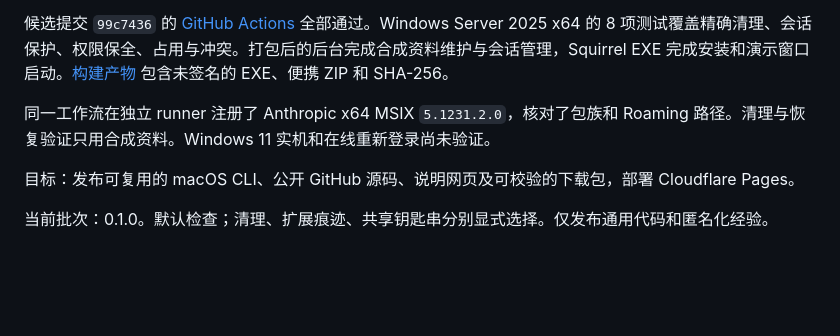
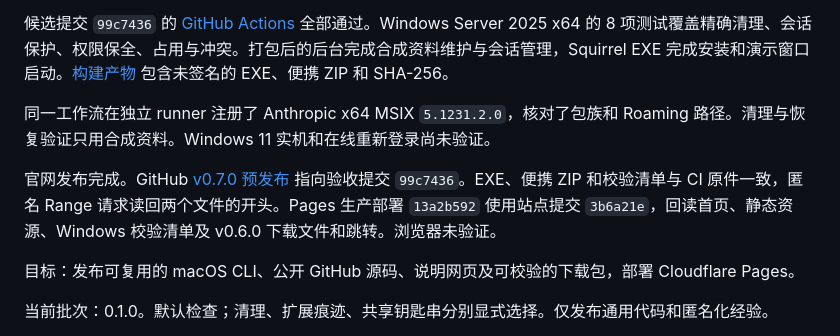
Before and after one commit to ForceMind/claude-account-reset, a Markdown page: docs/PROGRESS.md, the part around the change. Drawn GitHub-style; blank space fills up the shorter version.

Commit message:
Record Windows website publication [skip ci]

```diff
--- a/docs/PROGRESS.md
+++ b/docs/PROGRESS.md
@@ -7,6 +7,8 @@
 候选提交 `99c7436` 的 [GitHub Actions](https://github.com/ForceMind/claude-account-reset/actions/runs/43189303993) 全部通过。Windows Server 2025 x64 的 8 项测试覆盖精确清理、会话保护、权限保全、占用与冲突。打包后的后台完成合成资料维护与会话管理，Squirrel EXE 完成安装和演示窗口启动。[构建产物](https://github.com/ForceMind/claude-account-reset/actions/runs/43189303993/artifacts/13929534199) 包含未签名的 EXE、便携 ZIP 和 SHA-256。
 
 同一工作流在独立 runner 注册了 Anthropic x64 MSIX `5.1231.2.0`，核对了包族和 Roaming 路径。清理与恢复验证只用合成资料。Windows 11 实机和在线重新登录尚未验证。
+
+官网发布完成。GitHub [v0.7.0 预发布](https://github.com/ForceMind/claude-account-reset/releases/tag/v0.7.0) 指向验收提交 `99c7436`。EXE、便携 ZIP 和校验清单与 CI 原件一致，匿名 Range 请求读回两个文件的开头。Pages 生产部署 `13a2b592` 使用站点提交 `3b6a21e`，回读首页、静态资源、Windows 校验清单及 v0.6.0 下载文件和跳转。浏览器未验证。
 
 目标：发布可复用的 macOS CLI、公开 GitHub 源码、说明网页及可校验的下载包，部署 Cloudflare Pages。
 
```
